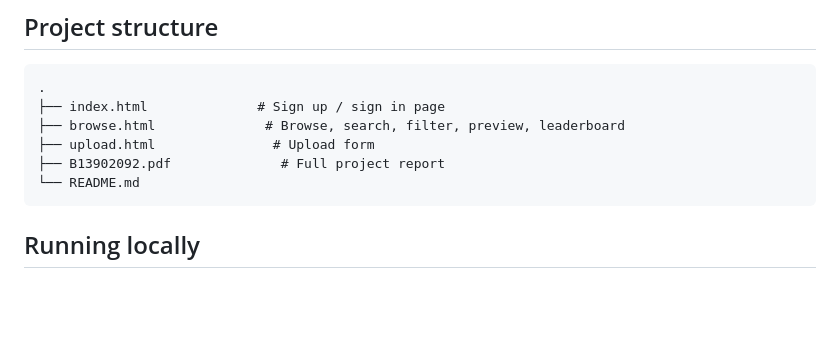
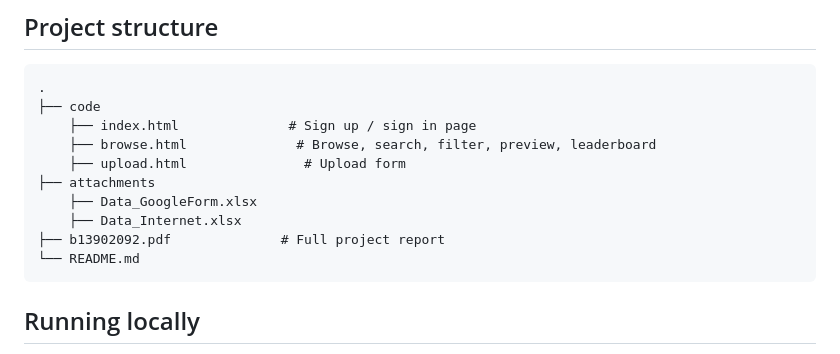
Before and after one commit to dyyy19/BigData, a Markdown page: README.md, the part around the change. Drawn GitHub-style; blank space fills up the shorter version.

Commit message:
Update project structure in README
Reorganize project structure in README to include code and attachments directories.

````diff
--- a/README.md
+++ b/README.md
@@ -34,10 +34,14 @@ This stack was chosen specifically to avoid writing or maintaining any server co
 
 ```
 .
-├── index.html              # Sign up / sign in page
-├── browse.html              # Browse, search, filter, preview, leaderboard
-├── upload.html               # Upload form
-├── B13902092.pdf              # Full project report
+├── code
+    ├── index.html              # Sign up / sign in page
+    ├── browse.html              # Browse, search, filter, preview, leaderboard
+    ├── upload.html               # Upload form
+├── attachments
+    ├── Data_GoogleForm.xlsx
+    ├── Data_Internet.xlsx
+├── b13902092.pdf              # Full project report
 └── README.md
 ```
 
````
